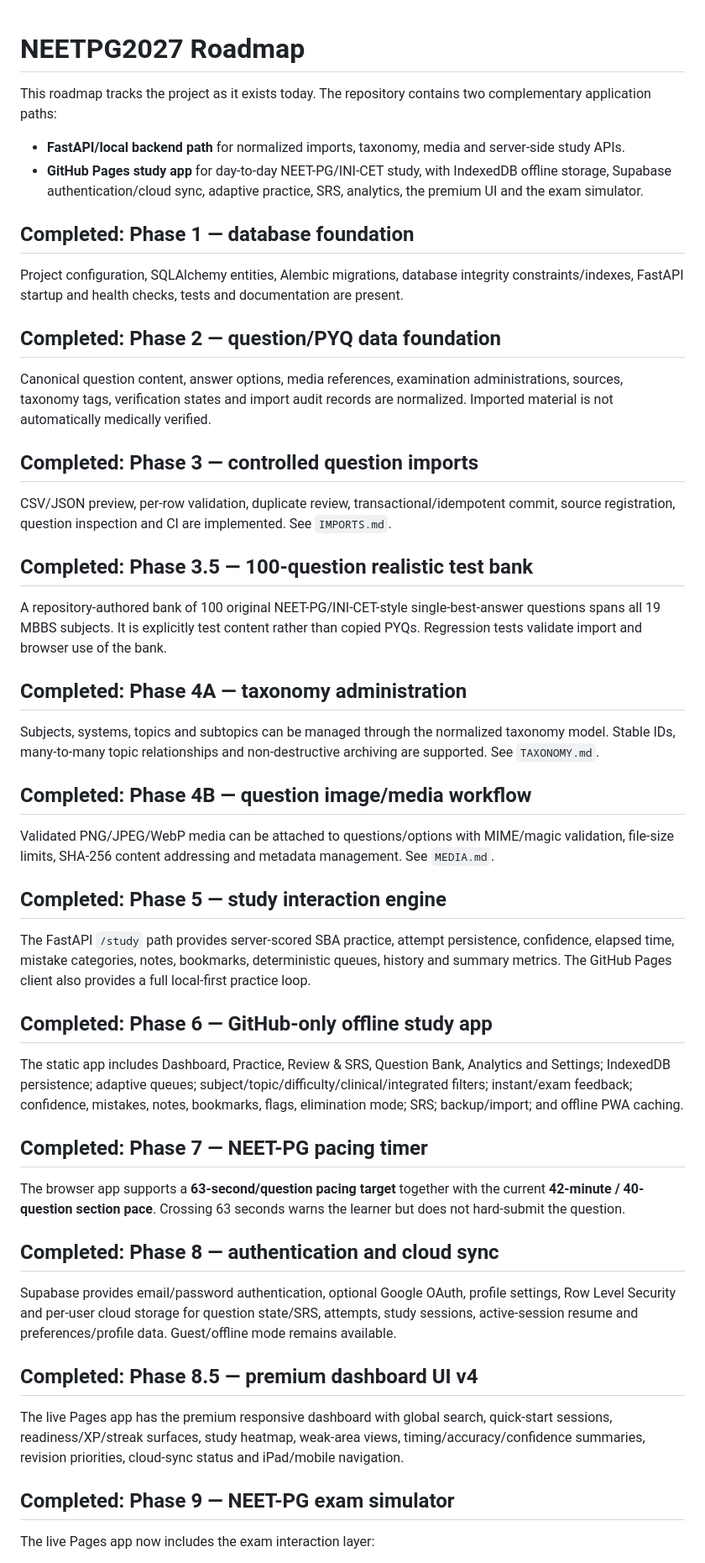
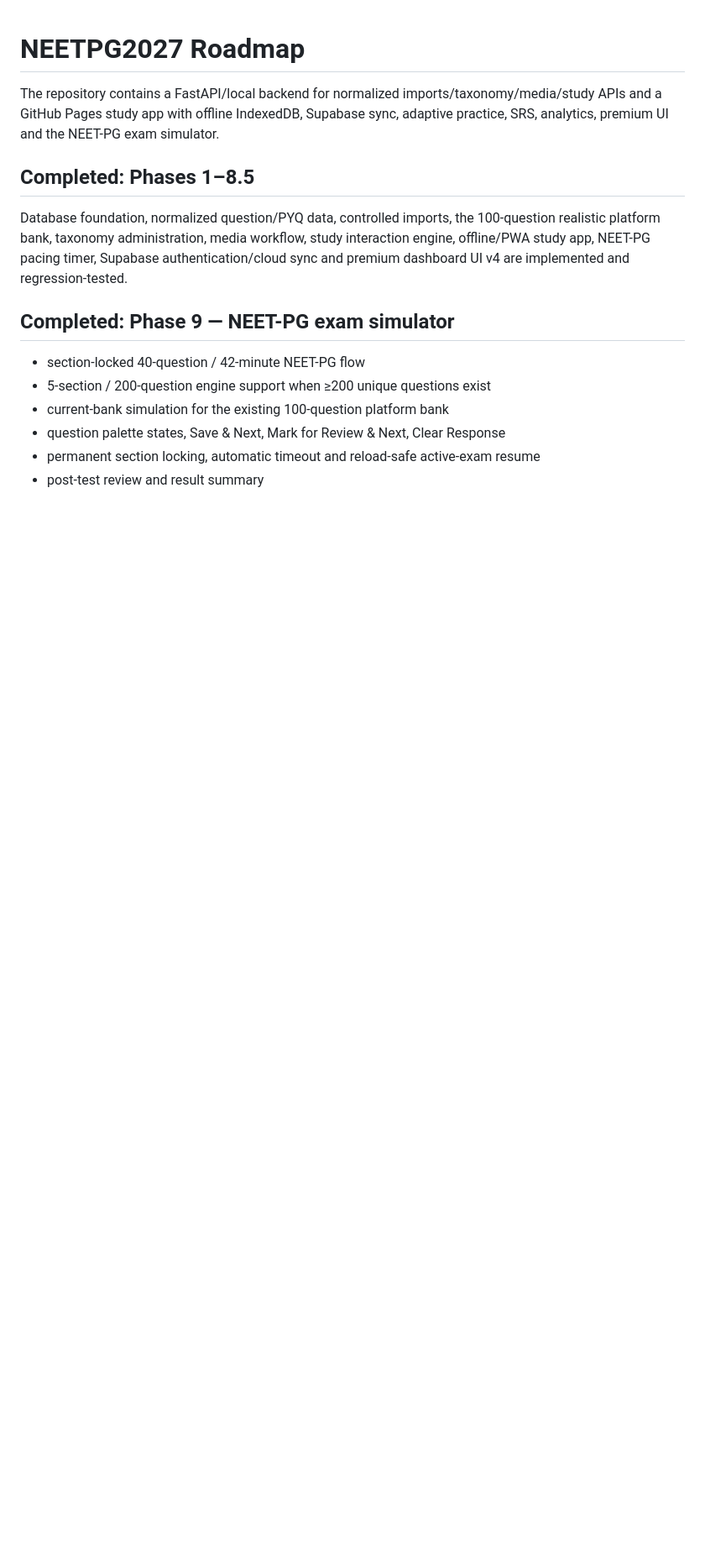
Before and after one commit to mdmoazzam291/NEETPG2027, a Markdown page: ROADMAP.md, the part around one of its changes. Shown at 84% size. Rendered like a GitHub page; blank space fills up the shorter version.

```diff
--- a/ROADMAP.md
+++ b/ROADMAP.md
@@ -1,55 +1,17 @@
 # NEETPG2027 Roadmap
 
-This roadmap tracks the project as it exists today. The repository contains two complementary application paths:
+The repository contains a FastAPI/local backend for normalized imports/taxonomy/media/study APIs and a GitHub Pages study app with offline IndexedDB, Supabase sync, adaptive practice, SRS, analytics, premium UI and the NEET-PG exam simulator.
 
-- **FastAPI/local backend path** for normalized imports, taxonomy, media and server-side study APIs.
-- **GitHub Pages study app** for day-to-day NEET-PG/INI-CET study, with IndexedDB offline storage, Supabase authentication/cloud sync, adaptive practice, SRS, analytics, the premium UI and the exam simulator.
+## Completed: Phases 1–8.5
 
-## Completed: Phase 1 — database foundation
-
-Project configuration, SQLAlchemy entities, Alembic migrations, database integrity constraints/indexes, FastAPI startup and health checks, tests and documentation are present.
-
-## Completed: Phase 2 — question/PYQ data foundation
-
-Canonical question content, answer options, media references, examination administrations, sources, taxonomy tags, verification states and import audit records are normalized. Imported material is not automatically medically verified.
-
-## Completed: Phase 3 — controlled question imports
-
-CSV/JSON preview, per-row validation, duplicate review, transactional/idempotent commit, source registration, question inspection and CI are implemented. See `IMPORTS.md`.
-
-## Completed: Phase 3.5 — 100-question realistic test bank
-
-A repository-authored bank of 100 original NEET-PG/INI-CET-style single-best-answer questions spans all 19 MBBS subjects. It is explicitly test content rather than copied PYQs. Regression tests validate import and browser use of the bank.
-
-## Completed: Phase 4A — taxonomy administration
-
-Subjects, systems, topics and subtopics can be managed through the normalized taxonomy model. Stable IDs, many-to-many topic relationships and non-destructive archiving are supported. See `TAXONOMY.md`.
-
-## Completed: Phase 4B — question image/media workflow
-
-Validated PNG/JPEG/WebP media can be attached to questions/options with MIME/magic validation, file-size limits, SHA-256 content addressing and metadata management. See `MEDIA.md`.
-
-## Completed: Phase 5 — study interaction engine
-
-The FastAPI `/study` path provides server-scored SBA practice, attempt persistence, confidence, elapsed time, mistake categories, notes, bookmarks, deterministic queues, history and summary metrics. The GitHub Pages client also provides a full local-first practice loop.
-
-## Completed: Phase 6 — GitHub-only offline study app
-
-The static app includes Dashboard, Practice, Review & SRS, Question Bank, Analytics and Settings; IndexedDB persistence; adaptive queues; subject/topic/difficulty/clinical/integrated filters; instant/exam feedback; confidence, mistakes, notes, bookmarks, flags, elimination mode; SRS; backup/import; and offline PWA caching.
-
-## Completed: Phase 7 — NEET-PG pacing timer
-
-The browser app supports a **63-second/question pacing target** together with the current **42-minute / 40-question section pace**. Crossing 63 seconds warns the learner but does not hard-submit the question.
-
-## Completed: Phase 8 — authentication and cloud sync
-
-Supabase provides email/password authentication, optional Google OAuth, profile settings, Row Level Security and per-user cloud storage for question state/SRS, attempts, study sessions, active-session resume and preferences/profile data. Guest/offline mode remains available.
-
-## Completed: Phase 8.5 — premium dashboard UI v4
-
-The live Pages app has the premium responsive dashboard with global search, quick-start sessions, readiness/XP/streak surfaces, study heatmap, weak-area views, timing/accuracy/confidence summaries, revision priorities, cloud-sync status and iPad/mobile navigation.
+Database foundation, normalized question/PYQ data, controlled imports, the 100-question realistic platform bank, taxonomy administration, media workflow, study interaction engine, offline/PWA study app, NEET-PG pacing timer, Supabase authentication/cloud sync and premium dashboard UI v4 are implemented and regression-tested.
 
 ## Completed: Phase 9 — NEET-PG exam simulator
 
-The live Pages app now includes the exam interaction layer:
+- section-locked 40-question / 42-minute NEET-PG flow
+- 5-section / 200-question engine support when ≥200 unique questions exist
+- current-bank simulation for the existing 100-question platform bank
+- question palette states, Save & Next, Mark for Review & Next, Clear Response
+- permanent section locking, automatic timeout and reload-safe active-exam resume
+- post-test review and result summary
 
```
Also changed, not shown: other parts of ROADMAP.md (+21 -37 lines).
